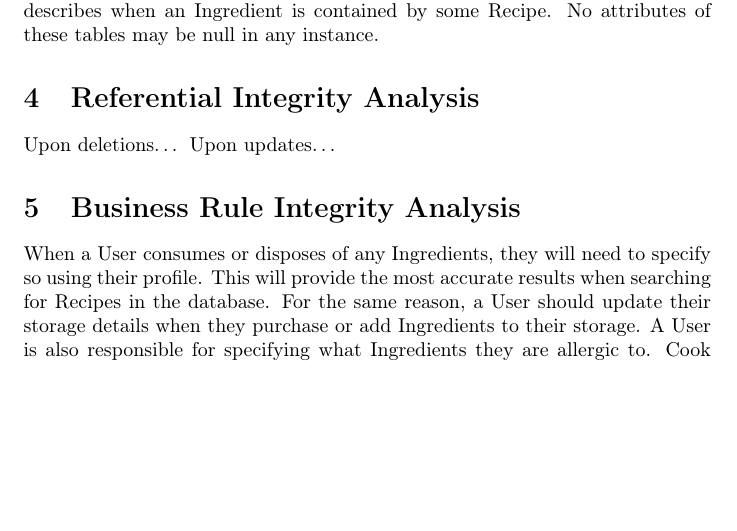
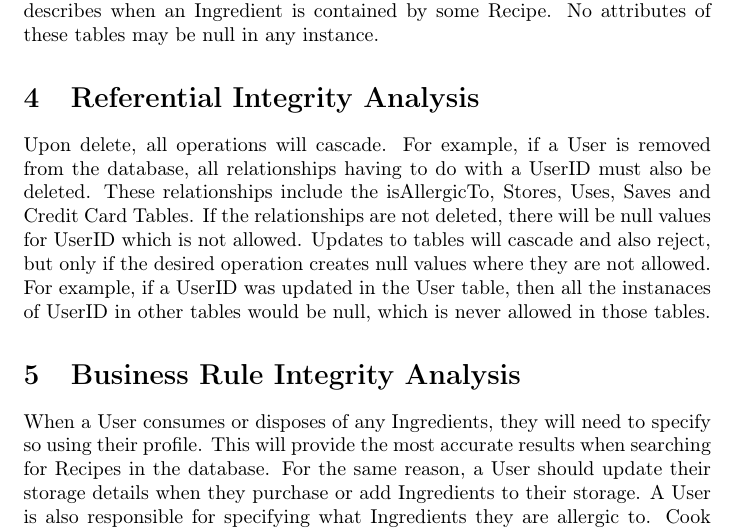
Before and after one commit to swagluke/CSSE333FinalProject, a LaTeX document (SecurityAnalysis/SecurityAnalysis.tex): part of page 4 of 5, cut so that both start at the same text, the shorter picture padded with empty space. Compiled offline with pdfLaTeX.

Commit message:
Updated Latex

```diff
--- a/SecurityAnalysis/SecurityAnalysis.tex
+++ b/SecurityAnalysis/SecurityAnalysis.tex
@@ -37,8 +37,9 @@ f.	Saves Table: UserID and RecipeID are foreign keys referenced from the User an
 g.	Contains Table: RecipeID and IngredientID are foreign keys referenced from the Recipe and Ingredient tables, respectively. The Contains relationship describes when an Ingredient is contained by some Recipe. No attributes of these tables may be null in any instance.
 
 \section{Referential Integrity Analysis}
-	Upon deletions…
-	Upon updates…
+	Upon delete, all operations will cascade. For example, if a User is removed from the database, all relationships having to do with a UserID must also be deleted. These relationships include the isAllergicTo, Stores, Uses, Saves and Credit Card Tables. If the relationships are not deleted, there will be null values for UserID which is not allowed.
+	Updates to tables will cascade and also reject, but only if the desired operation creates null values where they are not allowed. For example, if a UserID was updated in the User table, then all the instanaces of UserID in other tables would be null, which is never allowed in those tables.
+
 \section{Business Rule Integrity Analysis}
 	When a User consumes or disposes of any Ingredients, they will need to specify so using their profile. This will provide the most accurate results when searching for Recipes in the database. For the same reason, a User should update their storage details when they purchase or add Ingredients to their storage. A User is also responsible for specifying what Ingredients they are allergic to. Cook Chain does not claim any responsibility to incidents that follow a User selecting a Recipe that may contain an Ingredient they are allergic to if the User has not provided the proper information.
 \newpage
```
Also changed, not shown: SecurityAnalysis/SecurityAnalysis.pdf.
